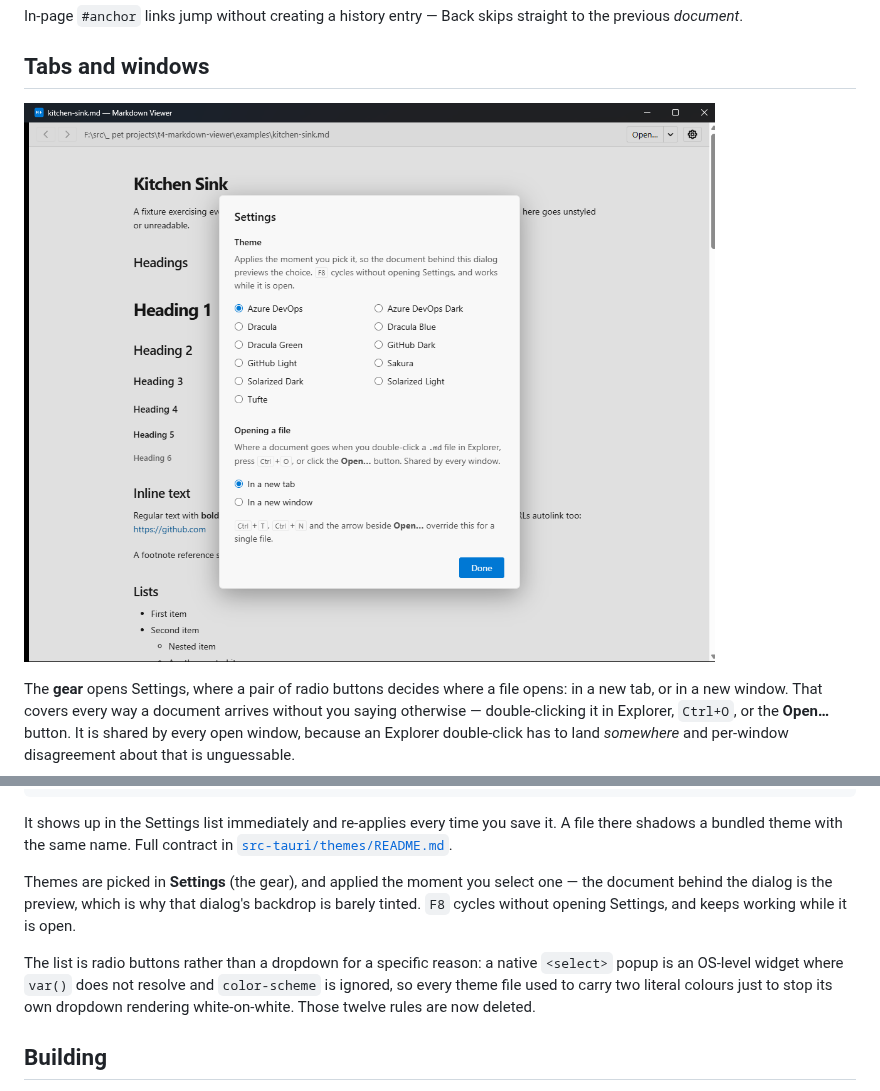
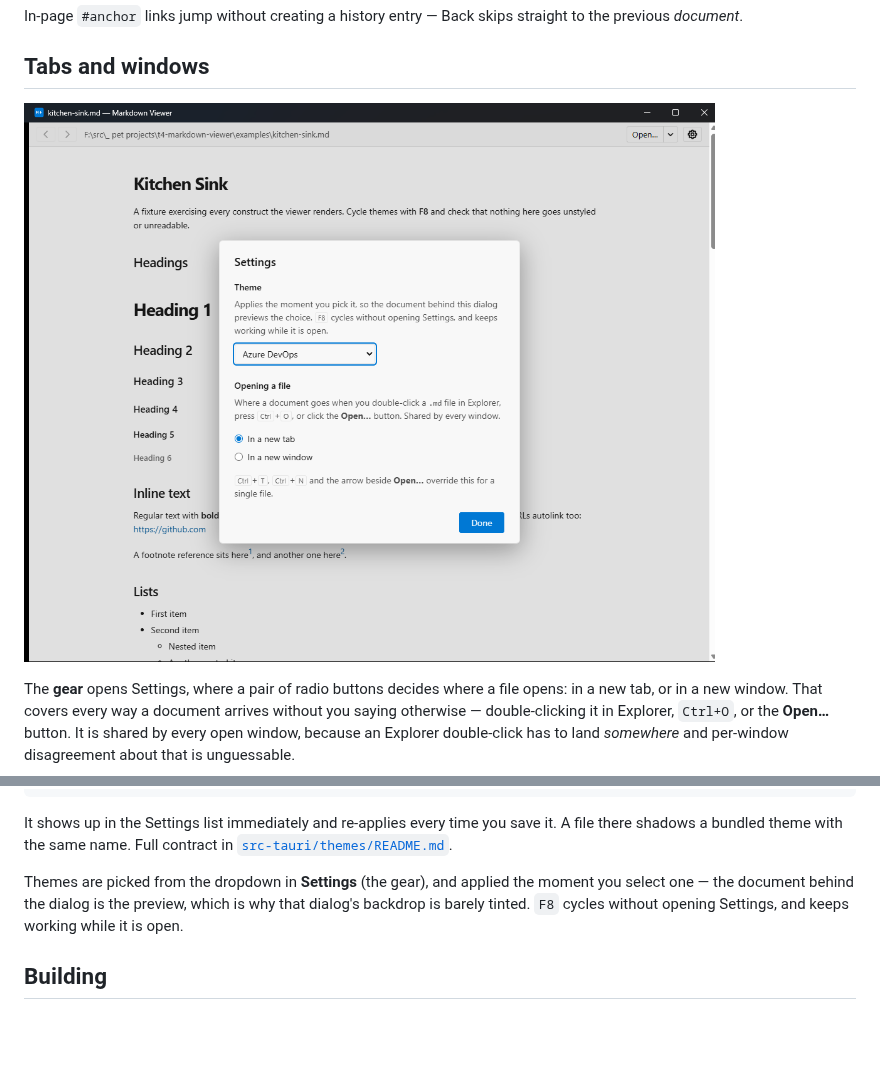
Before and after one commit to toperux/t4-markdown-viewer, a Markdown page: README.md, 2 parts joined by grey strips. Drawn GitHub-style; pictures changed too: docs/screenshots/settings.png; blank space fills up the shorter version.

```diff
--- a/README.md
+++ b/README.md
@@ -177,16 +177,10 @@ It shows up in the Settings list immediately and re-applies every time you save
 it. A file there shadows a bundled theme with the same name. Full contract in
 [`src-tauri/themes/README.md`](src-tauri/themes/README.md).
 
-Themes are picked in **Settings** (the gear), and applied the moment you select
-one — the document behind the dialog is the preview, which is why that dialog's
-backdrop is barely tinted. `F8` cycles without opening Settings, and keeps
-working while it is open.
-
-The list is radio buttons rather than a dropdown for a specific reason: a native
-`<select>` popup is an OS-level widget where `var()` does not resolve and
-`color-scheme` is ignored, so every theme file used to carry two literal colours
-just to stop its own dropdown rendering white-on-white. Those twelve rules are
-now deleted.
+Themes are picked from the dropdown in **Settings** (the gear), and applied the
+moment you select one — the document behind the dialog is the preview, which is
+why that dialog's backdrop is barely tinted. `F8` cycles without opening
+Settings, and keeps working while it is open.
 
 ## Building
 
```
Also changed, not shown: src-tauri/themes/README.md (+27 -11 lines), 15 other files.
